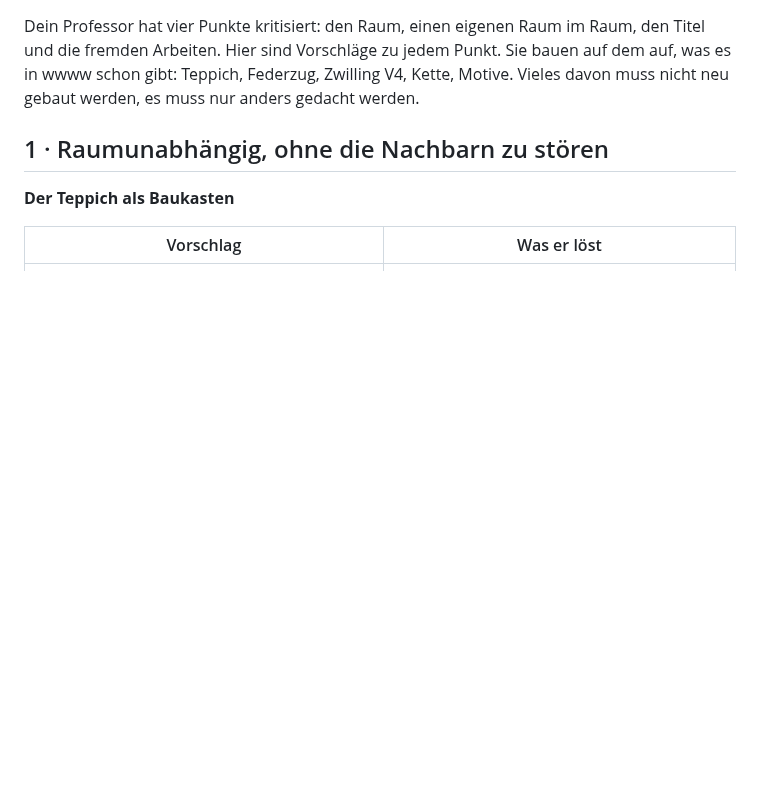
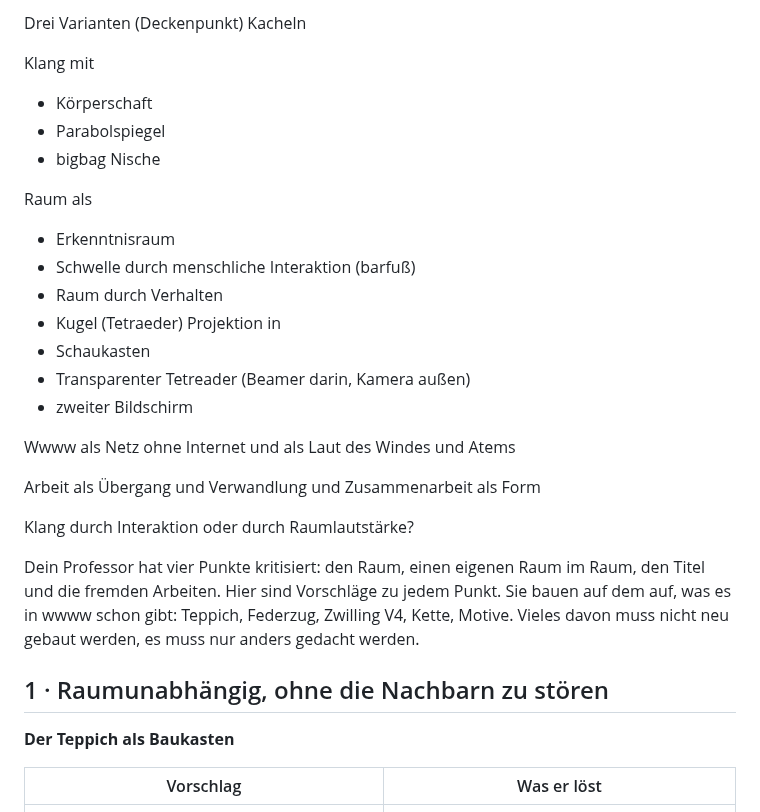
Before and after one commit to junihey/G, a Markdown page: Unbenannt.md, the part around the change. Drawn GitHub-style; blank space fills up the shorter version.

Commit message:
Last Sync: 2026-11-01 14:09 (Mobile)

```diff
--- a/Unbenannt.md
+++ b/Unbenannt.md
@@ -1,3 +1,30 @@
+Drei Varianten (Deckenpunkt)
+Kacheln
+
+Klang mit
+- Körperschaft
+- Parabolspiegel
+- bigbag Nische
+
+Raum als
+- Erkenntnisraum
+- Schwelle durch menschliche Interaktion (barfuß)
+- Raum durch Verhalten
+- Kugel (Tetraeder)
+Projektion in
+- Schaukasten
+- Transparenter Tetreader (Beamer darin, Kamera außen)
+- zweiter Bildschirm
+
+Wwww als Netz ohne Internet und als Laut des Windes und Atems
+
+Arbeit als Übergang und Verwandlung und Zusammenarbeit als Form
+
+
+Klang durch Interaktion oder durch Raumlautstärke?
+
+
+
 Dein Professor hat vier Punkte kritisiert: den Raum, einen eigenen Raum im Raum, den Titel und die fremden Arbeiten. Hier sind Vorschläge zu jedem Punkt. Sie bauen auf dem auf, was es in wwww schon gibt: Teppich, Federzug, Zwilling V4, Kette, Motive. Vieles davon muss nicht neu gebaut werden, es muss nur anders gedacht werden.
 
 ## 1 · Raumunabhängig, ohne die Nachbarn zu stören
```
